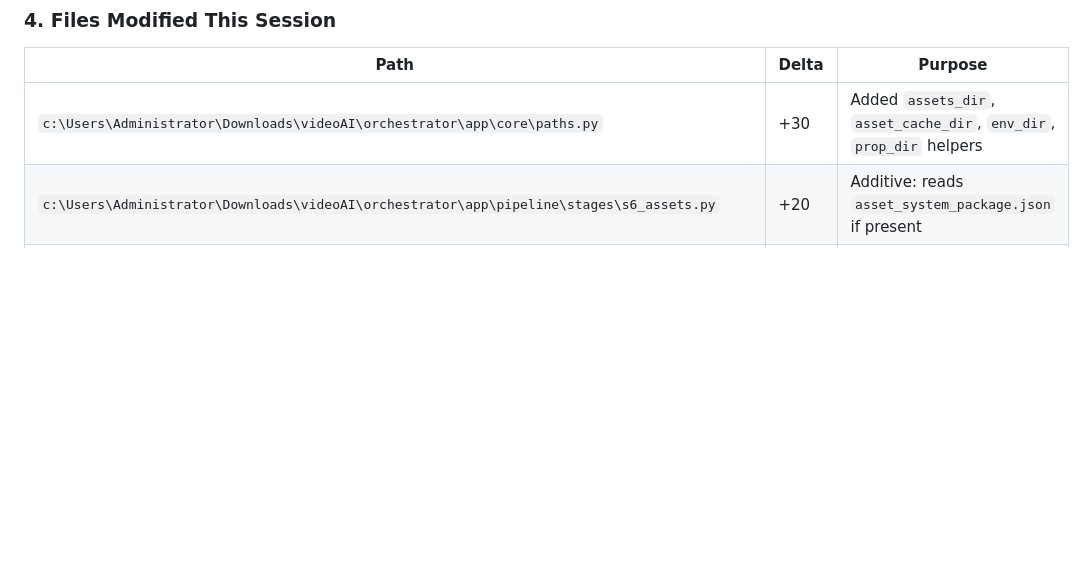
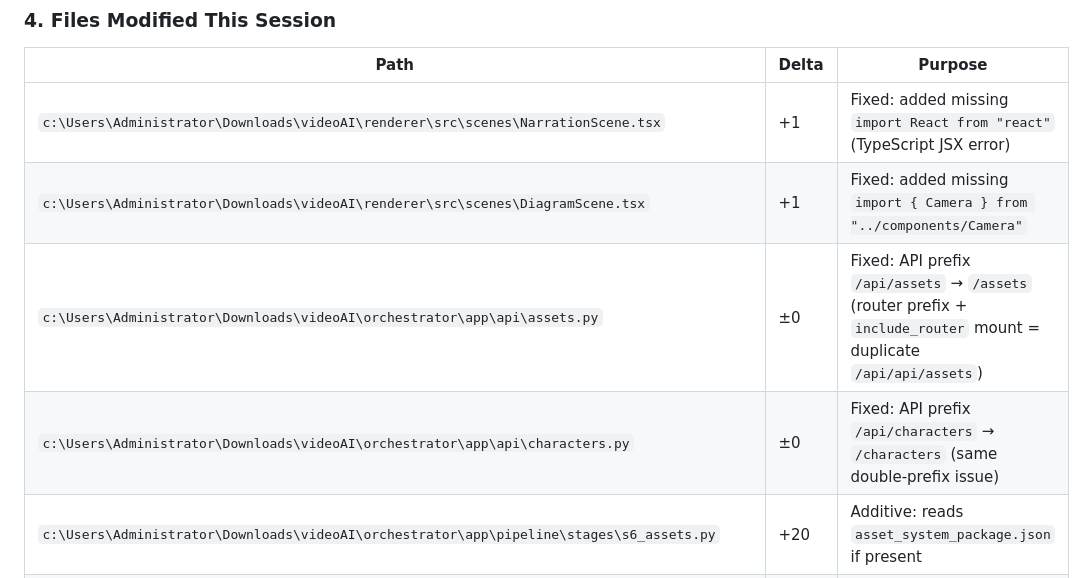
Before and after one commit to quyennguyenhuu418-commits/AppYoutube, a Markdown page: plans/prompt_6_FINAL_REPORT.md, the part around one of its changes. GitHub-like rendering; blank space fills up the shorter version.

```diff
--- a/plans/prompt_6_FINAL_REPORT.md
+++ b/plans/prompt_6_FINAL_REPORT.md
@@ -79,7 +79,10 @@ The following architectural shifts were applied:
 
 | Path | Delta | Purpose |
 |------|-------|---------|
-| `c:\Users\Administrator\Downloads\videoAI\orchestrator\app\core\paths.py` | +30 | Added `assets_dir`, `asset_cache_dir`, `env_dir`, `prop_dir` helpers |
+| `c:\Users\Administrator\Downloads\videoAI\renderer\src\scenes\NarrationScene.tsx` | +1 | Fixed: added missing `import React from "react"` (TypeScript JSX error) |
+| `c:\Users\Administrator\Downloads\videoAI\renderer\src\scenes\DiagramScene.tsx` | +1 | Fixed: added missing `import { Camera } from "../components/Camera"` |
+| `c:\Users\Administrator\Downloads\videoAI\orchestrator\app\api\assets.py` | ±0 | Fixed: API prefix `/api/assets` → `/assets` (router prefix + `include_router` mount = duplicate `/api/api/assets`) |
+| `c:\Users\Administrator\Downloads\videoAI\orchestrator\app\api\characters.py` | ±0 | Fixed: API prefix `/api/characters` → `/characters` (same double-prefix issue) || `c:\Users\Administrator\Downloads\videoAI\orchestrator\app\core\paths.py` | +30 | Added `assets_dir`, `asset_cache_dir`, `env_dir`, `prop_dir` helpers |
 | `c:\Users\Administrator\Downloads\videoAI\orchestrator\app\pipeline\stages\s6_assets.py` | +20 | Additive: reads `asset_system_package.json` if present |
 | `c:\Users\Administrator\Downloads\videoAI\orchestrator\app\pipeline\stages\s8_scene_json.py` | +15 | Additive: prepends canonical asset IDs to LLM prompt |
 | `c:\Users\Administrator\Downloads\videoAI\webapp\lib\api.ts` | +60 | Added Asset TS types + 13 API client methods |
```
Also changed, not shown: other parts of plans/prompt_6_FINAL_REPORT.md (+39 -0 lines).
